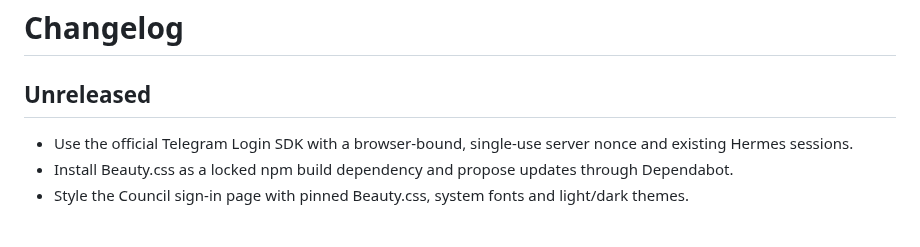
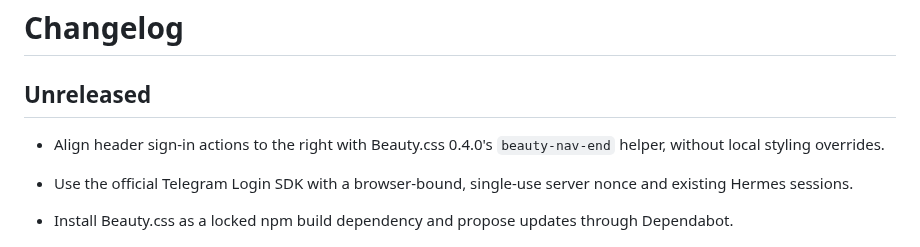
Before and after one commit to zavarovkv/agent-council, a Markdown page: CHANGELOG.md, the part around the change. Rendered like a GitHub page; blank space fills up the shorter version.

```diff
--- a/CHANGELOG.md
+++ b/CHANGELOG.md
@@ -1,6 +1,8 @@
 # Changelog
 
 ## Unreleased
+
+- Align header sign-in actions to the right with Beauty.css 0.4.0's `beauty-nav-end` helper, without local styling overrides.
 
 - Use the official Telegram Login SDK with a browser-bound, single-use server nonce and existing Hermes sessions.
 - Install Beauty.css as a locked npm build dependency and propose updates through Dependabot.
```
Also changed, not shown: README.md (+3 -1 lines), docs/screenshots/login-light.png, docs/screenshots/login-mobile-dark.png, 3 other files.
